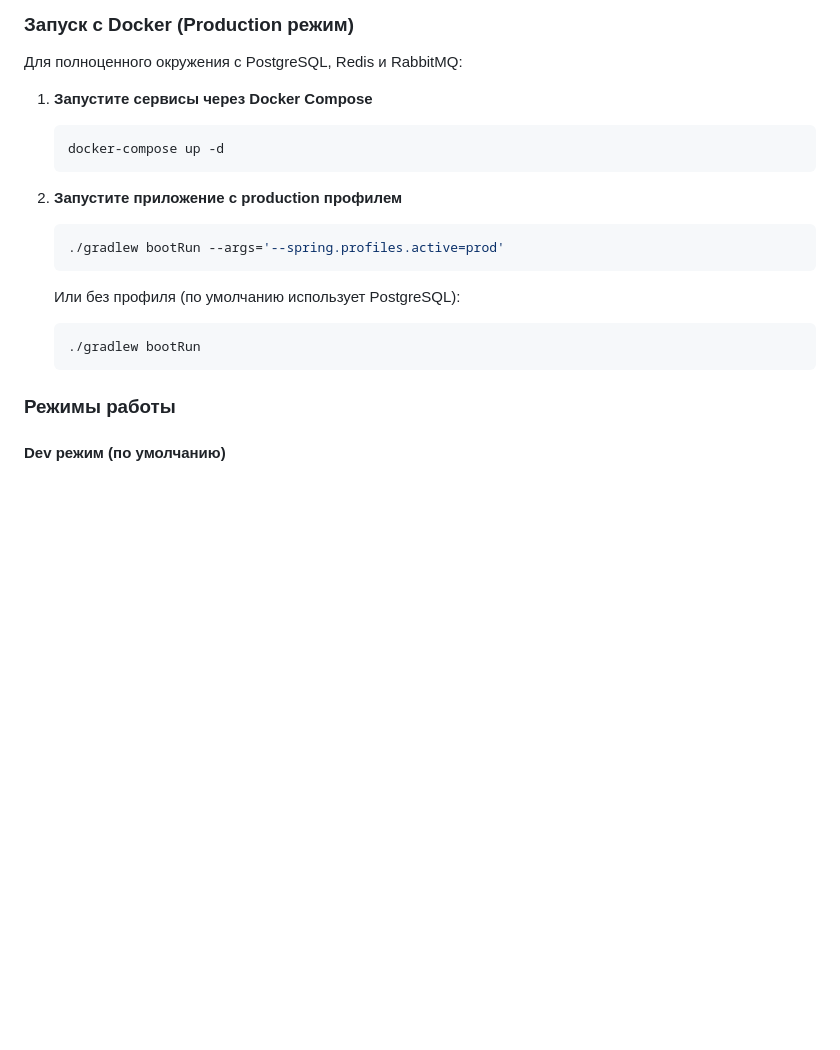
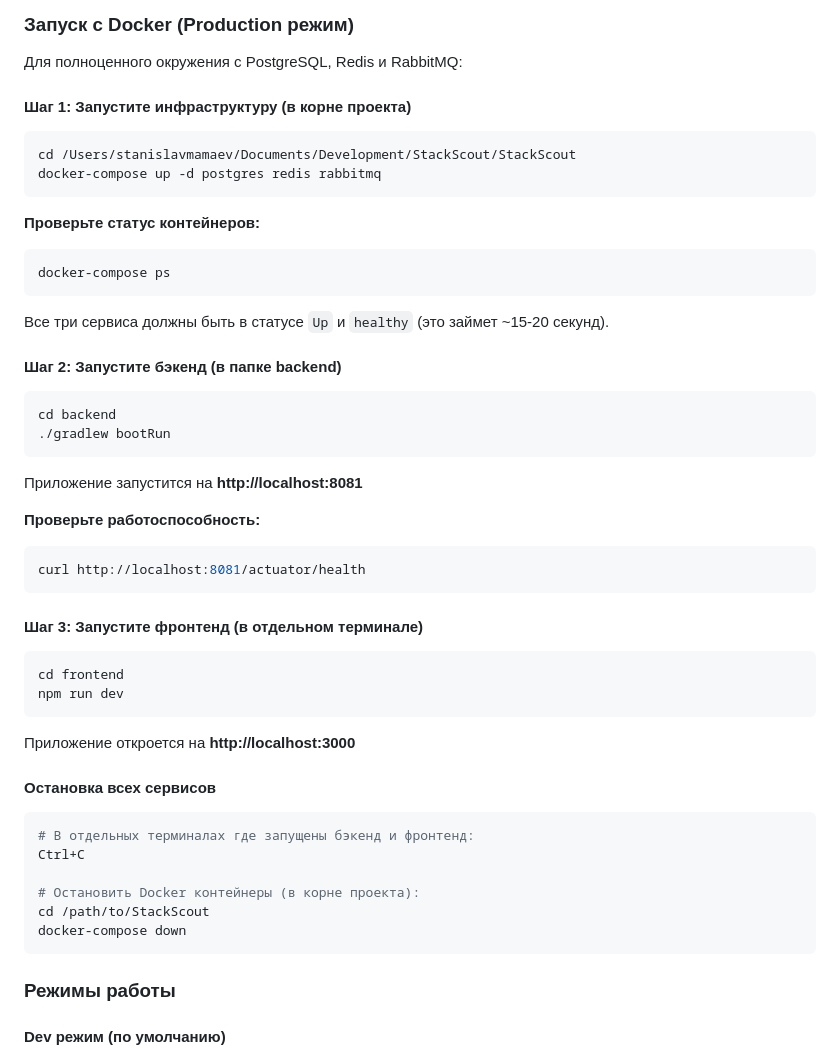
Before and after one commit to NeonByte-Education/StackScout, a Markdown page: backend/README.md, the part around the change. GitHub-like rendering; blank space fills up the shorter version.

Commit message:
feat: обновлены инструкции по запуску приложения и инфраструктуры в README.md

````diff
--- a/backend/README.md
+++ b/backend/README.md
@@ -166,23 +166,55 @@
 
 Для полноценного окружения с PostgreSQL, Redis и RabbitMQ:
 
-1. **Запустите сервисы через Docker Compose**
+#### Шаг 1: Запустите инфраструктуру (в корне проекта)
 
-   ```bash
-   docker-compose up -d
-   ```
+```bash
+cd /Users/stanislavmamaev/Documents/Development/StackScout/StackScout
+docker-compose up -d postgres redis rabbitmq
+```
 
-2. **Запустите приложение с production профилем**
+**Проверьте статус контейнеров:**
 
-   ```bash
-   ./gradlew bootRun --args='--spring.profiles.active=prod'
-   ```
+```bash
+docker-compose ps
+```
 
-   Или без профиля (по умолчанию использует PostgreSQL):
+Все три сервиса должны быть в статусе `Up` и `healthy` (это займет ~15-20 секунд).
 
-   ```bash
-   ./gradlew bootRun
-   ```
+#### Шаг 2: Запустите бэкенд (в папке backend)
+
+```bash
+cd backend
+./gradlew bootRun
+```
+
+Приложение запустится на **http://localhost:8081**
+
+**Проверьте работоспособность:**
+
+```bash
+curl http://localhost:8081/actuator/health
+```
+
+#### Шаг 3: Запустите фронтенд (в отдельном терминале)
+
+```bash
+cd frontend
+npm run dev
+```
+
+Приложение откроется на **http://localhost:3000**
+
+#### Остановка всех сервисов
+
+```bash
+# В отдельных терминалах где запущены бэкенд и фронтенд:
+Ctrl+C
+
+# Остановить Docker контейнеры (в корне проекта):
+cd /path/to/StackScout
+docker-compose down
+```
 
 ### Режимы работы
 
````
